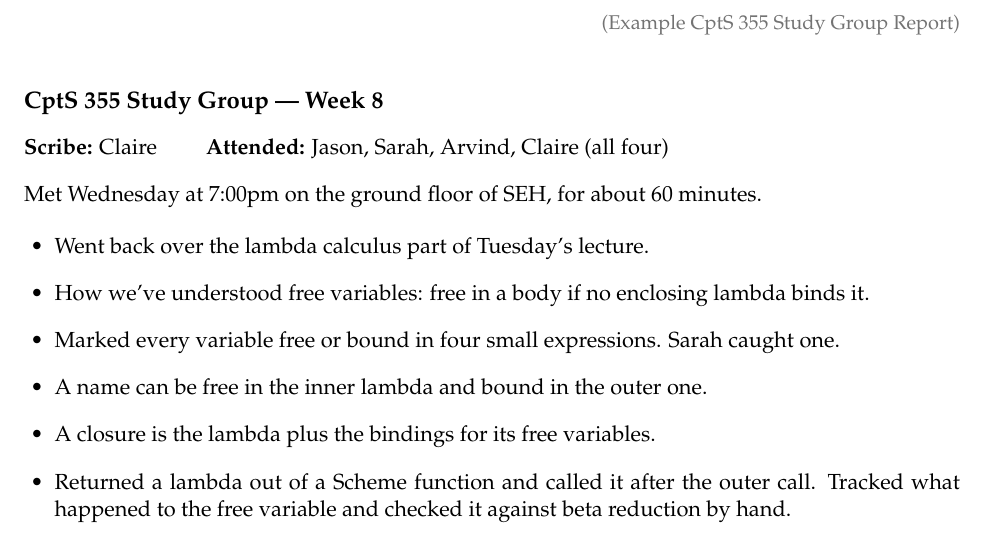
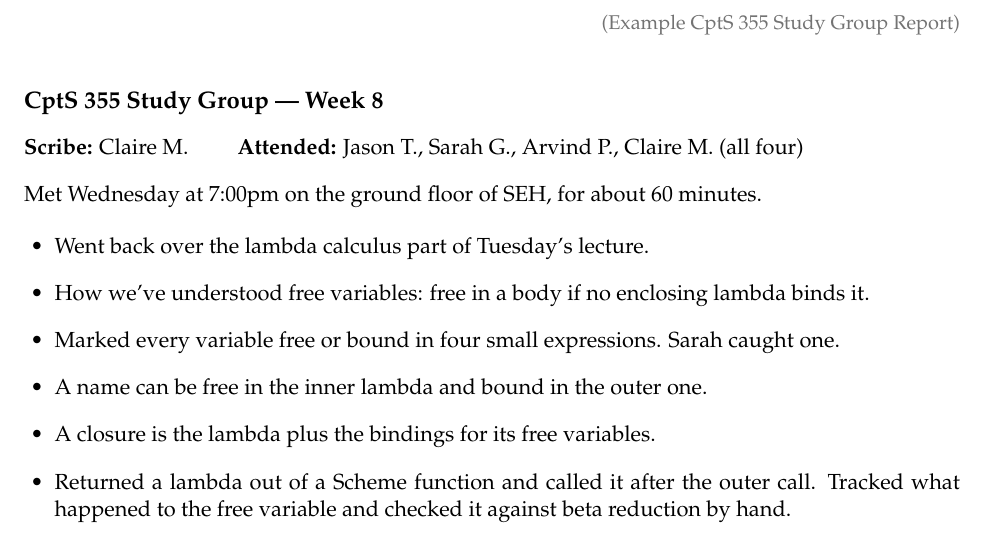
Before and after one commit to thomasgilray/thomasgilray.github.io, a LaTeX problem sheet (355/study-report-example.tex): part of the page, cut so that both start at the same text. Compiled offline with pdfLaTeX.

Commit message:
Give the example report's group last-name initials
Jason T., Sarah G., Arvind P., Claire M. on the scribe and attendance
lines, so the record identifies who was there rather than naming four
first names. The bullets still say "Sarah" and "Jason" as prose.

Co-Authored-By: Claude Opus 5 (1M context) <noreply@anthropic.com>

```diff
--- a/355/study-report-example.tex
+++ b/355/study-report-example.tex
@@ -44,7 +44,7 @@
 {\large\bfseries CptS 355 Study Group --- Week 8}
 
 \smallskip
-\textbf{Scribe:} Claire \qquad \textbf{Attended:} Jason, Sarah, Arvind, Claire (all four)
+\textbf{Scribe:} Claire M. \qquad \textbf{Attended:} Jason T., Sarah G., Arvind P., Claire M. (all four)
 
 \smallskip
 Met Wednesday at 7:00pm on the ground floor of SEH, for about 60 minutes.
```
Also changed, not shown: 355/study-report-example.pdf.
